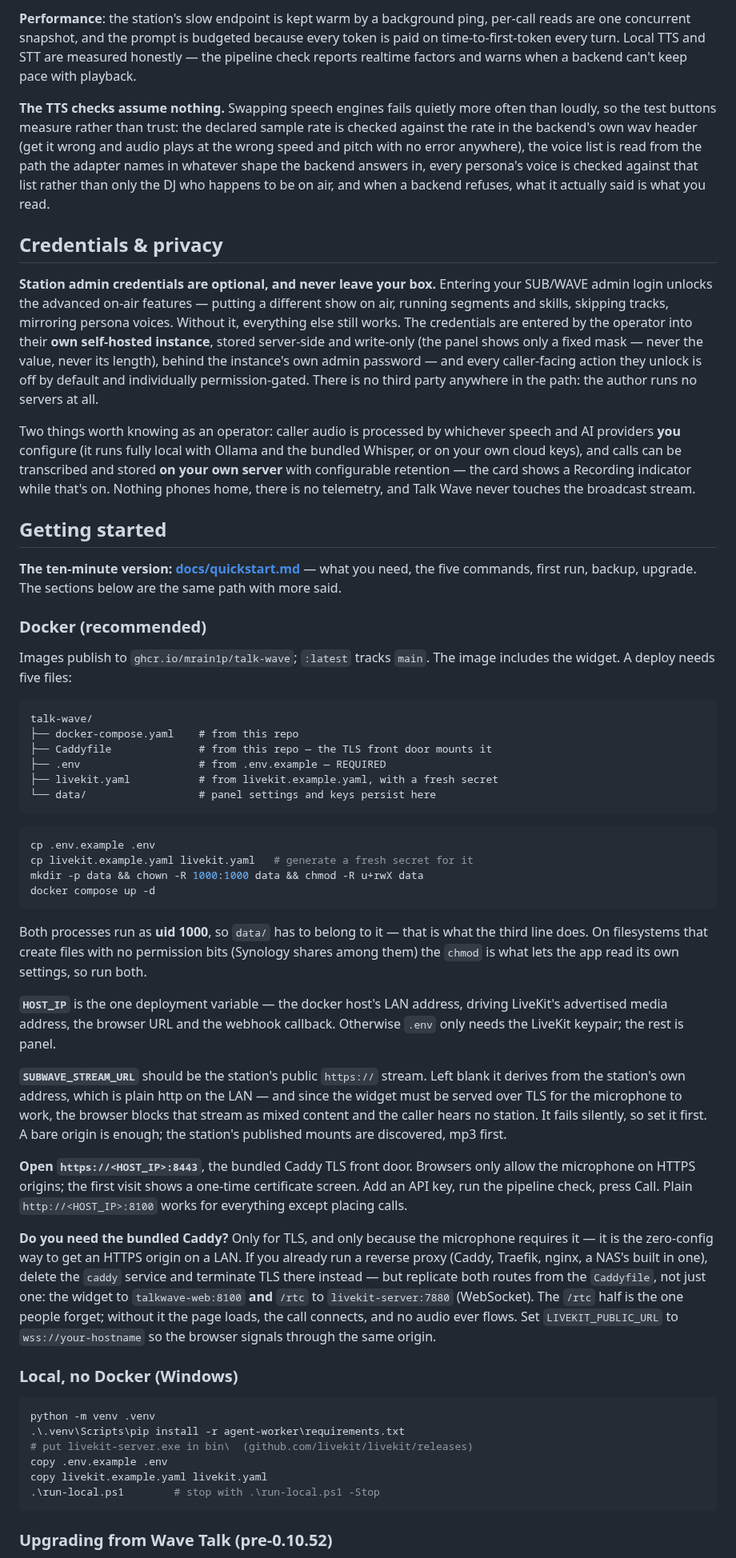
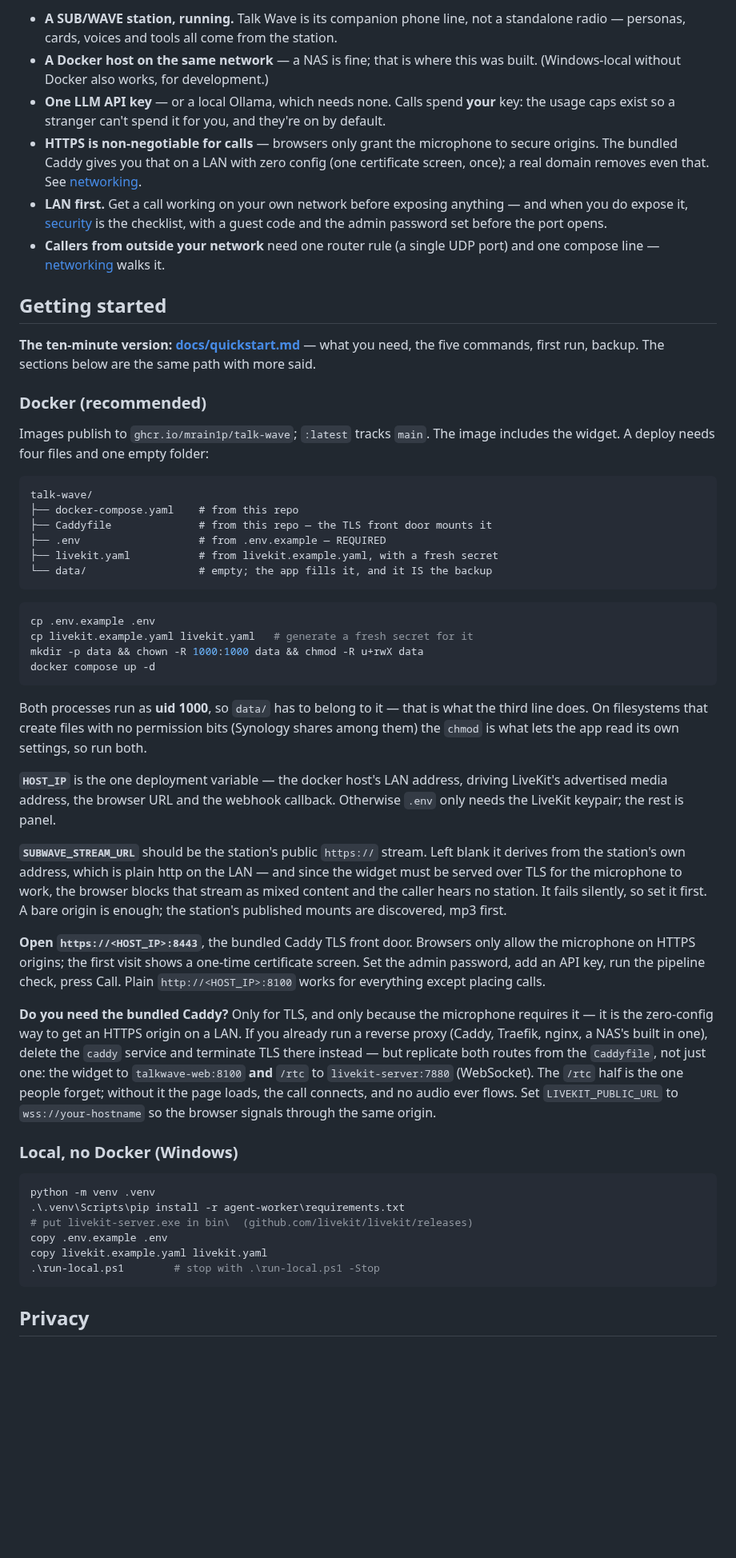
Before and after one commit to mrain1p/Talk-Wave, a Markdown page: README.md, the part around one of its changes. Shown at 80% size. GitHub-like rendering; blank space fills up the shorter version.

````diff
--- a/README.md
+++ b/README.md
@@ -167,32 +69,17 @@ voice the station already uses keeps the call-in DJ sounding like the on-air one
-**Performance**: the station's slow endpoint is kept warm by a background ping,
-per-call reads are one concurrent snapshot, and the prompt is budgeted because
-every token is paid on time-to-first-token every turn. Local TTS and STT are
-measured honestly — the pipeline check reports realtime factors and warns when
-a backend can't keep pace with playback.
-
-**The TTS checks assume nothing.** Swapping speech engines fails quietly more
-often than loudly, so the test buttons measure rather than trust: the declared
-sample rate is checked against the rate in the backend's own wav header (get it
-wrong and audio plays at the wrong speed and pitch with no error anywhere), the
-voice list is read from the path the adapter names in whatever shape the
-backend answers in, every persona's voice is checked against that list rather
-than only the DJ who happens to be on air, and when a backend refuses, what it
-actually said is what you read.
-
-## Credentials & privacy
-
-**Station admin credentials are optional, and never leave your box.** Entering your SUB/WAVE admin login unlocks the advanced on-air features — putting a different show on air, running segments and skills, skipping tracks, mirroring persona voices. Without it, everything else still works. The credentials are entered by the operator into their **own self-hosted instance**, stored server-side and write-only (the panel shows only a fixed mask — never the value, never its length), behind the instance's own admin password — and every caller-facing action they unlock is off by default and individually permission-gated. There is no third party anywhere in the path: the author runs no servers at all.
-
-Two things worth knowing as an operator: caller audio is processed by whichever speech and AI providers **you** configure (it runs fully local with Ollama and the bundled Whisper, or on your own cloud keys), and calls can be transcribed and stored **on your own server** with configurable retention — the card shows a Recording indicator while that's on. Nothing phones home, there is no telemetry, and Talk Wave never touches the broadcast stream.
+- **A SUB/WAVE station, running.** Talk Wave is its companion phone line, not a standalone radio — personas, cards, voices and tools all come from the station.
+- **A Docker host on the same network** — a NAS is fine; that is where this was built. (Windows-local without Docker also works, for development.)
+- **One LLM API key** — or a local Ollama, which needs none. Calls spend **your** key: the usage caps exist so a stranger can't spend it for you, and they're on by default.
+- **HTTPS is non-negotiable for calls** — browsers only grant the microphone to secure origins. The bundled Caddy gives you that on a LAN with zero config (one certificate screen, once); a real domain removes even that. See [networking](docs/networking.md).
+- **LAN first.** Get a call working on your own network before exposing anything — and when you do expose it, [security](docs/security.md) is the checklist, with a guest code and the admin password set before the port opens.
+- **Callers from outside your network** need one router rule (a single UDP port) and one compose line — [networking](docs/networking.md) walks it.
 
 ## Getting started
 
-**The ten-minute version: [docs/quickstart.md](docs/quickstart.md)** — what you need, the five commands, first run, backup, upgrade. The sections below are the same path with more said.
+**The ten-minute version: [docs/quickstart.md](docs/quickstart.md)** — what you need, the five commands, first run, backup. The sections below are the same path with more said.
 
 ### Docker (recommended)
 
-Images publish to `ghcr.io/mrain1p/talk-wave`; `:latest` tracks `main`. The
-image includes the widget. A deploy needs five files:
+Images publish to `ghcr.io/mrain1p/talk-wave`; `:latest` tracks `main`. The image includes the widget. A deploy needs four files and one empty folder:
 
 ```
 talk-wave/
@@ -200,7 +87,7 @@ talk-wave/
 ├── Caddyfile              # from this repo — the TLS front door mounts it
 ├── .env                   # from .env.example — REQUIRED
 ├── livekit.yaml           # from livekit.example.yaml, with a fresh secret
-└── data/                  # panel settings and keys persist here
+└── data/                  # empty; the app fills it, and it IS the backup
 ```
 
 ```bash
@@ -210,36 +97,15 @@ mkdir -p data && chown -R 1000:1000 data && chmod -R u+rwX data
 docker compose up -d
 ```
 
-Both processes run as **uid 1000**, so `data/` has to belong to it — that is
-what the third line does. On filesystems that create files with no permission
-bits (Synology shares among them) the `chmod` is what lets the app read its
-own settings, so run both.
+Both processes run as **uid 1000**, so `data/` has to belong to it — that is what the third line does. On filesystems that create files with no permission bits (Synology shares among them) the `chmod` is what lets the app read its own settings, so run both.
 
-**`HOST_IP`** is the one deployment variable — the docker host's LAN address,
-driving LiveKit's advertised media address, the browser URL and the webhook
-callback. Otherwise `.env` only needs the LiveKit keypair; the rest is panel.
+**`HOST_IP`** is the one deployment variable — the docker host's LAN address, driving LiveKit's advertised media address, the browser URL and the webhook callback. Otherwise `.env` only needs the LiveKit keypair; the rest is panel.
 
-**`SUBWAVE_STREAM_URL`** should be the station's public `https://` stream. Left
-blank it derives from the station's own address, which is plain http on the
-LAN — and since the widget must be served over TLS for the microphone to work,
-the browser blocks that stream as mixed content and the caller hears no
-station. It fails silently, so set it first. A bare origin is enough; the
-station's published mounts are discovered, mp3 first.
+**`SUBWAVE_STREAM_URL`** should be the station's public `https://` stream. Left blank it derives from the station's own address, which is plain http on the LAN — and since the widget must be served over TLS for the microphone to work, the browser blocks that stream as mixed content and the caller hears no station. It fails silently, so set it first. A bare origin is enough; the station's published mounts are discovered, mp3 first.
 
-**Open `https://<HOST_IP>:8443`**, the bundled Caddy TLS front door. Browsers
-only allow the microphone on HTTPS origins; the first visit shows a one-time
-certificate screen. Add an API key, run the pipeline check, press Call. Plain
-`http://<HOST_IP>:8100` works for everything except placing calls.
+**Open `https://<HOST_IP>:8443`**, the bundled Caddy TLS front door. Browsers only allow the microphone on HTTPS origins; the first visit shows a one-time certificate screen. Set the admin password, add an API key, run the pipeline check, press Call. Plain `http://<HOST_IP>:8100` works for everything except placing calls.
 
-**Do you need the bundled Caddy?** Only for TLS, and only because the
-microphone requires it — it is the zero-config way to get an HTTPS origin on a
-LAN. If you already run a reverse proxy (Caddy, Traefik, nginx, a NAS's built
-in one), delete the `caddy` service and terminate TLS there instead — but
-replicate both routes from the `Caddyfile`, not just one: the widget to
-`talkwave-web:8100` **and** `/rtc` to `livekit-server:7880` (WebSocket). The
-`/rtc` half is the one people forget; without it the page loads, the call
-connects, and no audio ever flows. Set `LIVEKIT_PUBLIC_URL` to
-`wss://your-hostname` so the browser signals through the same origin.
+**Do you need the bundled Caddy?** Only for TLS, and only because the microphone requires it — it is the zero-config way to get an HTTPS origin on a LAN. If you already run a reverse proxy (Caddy, Traefik, nginx, a NAS's built in one), delete the `caddy` service and terminate TLS there instead — but replicate both routes from the `Caddyfile`, not just one: the widget to `talkwave-web:8100` **and** `/rtc` to `livekit-server:7880` (WebSocket). The `/rtc` half is the one people forget; without it the page loads, the call connects, and no audio ever flows. Set `LIVEKIT_PUBLIC_URL` to `wss://your-hostname` so the browser signals through the same origin.
 
 ### Local, no Docker (Windows)
 
@@ -252,5 +118,5 @@ copy livekit.example.yaml livekit.yaml
 .\run-local.ps1        # stop with .\run-local.ps1 -Stop
 ```
 
-### Upgrading from Wave Talk (pre-0.10.52)
+## Privacy
 
````
Also changed, not shown: other parts of README.md (+67 -155 lines).
